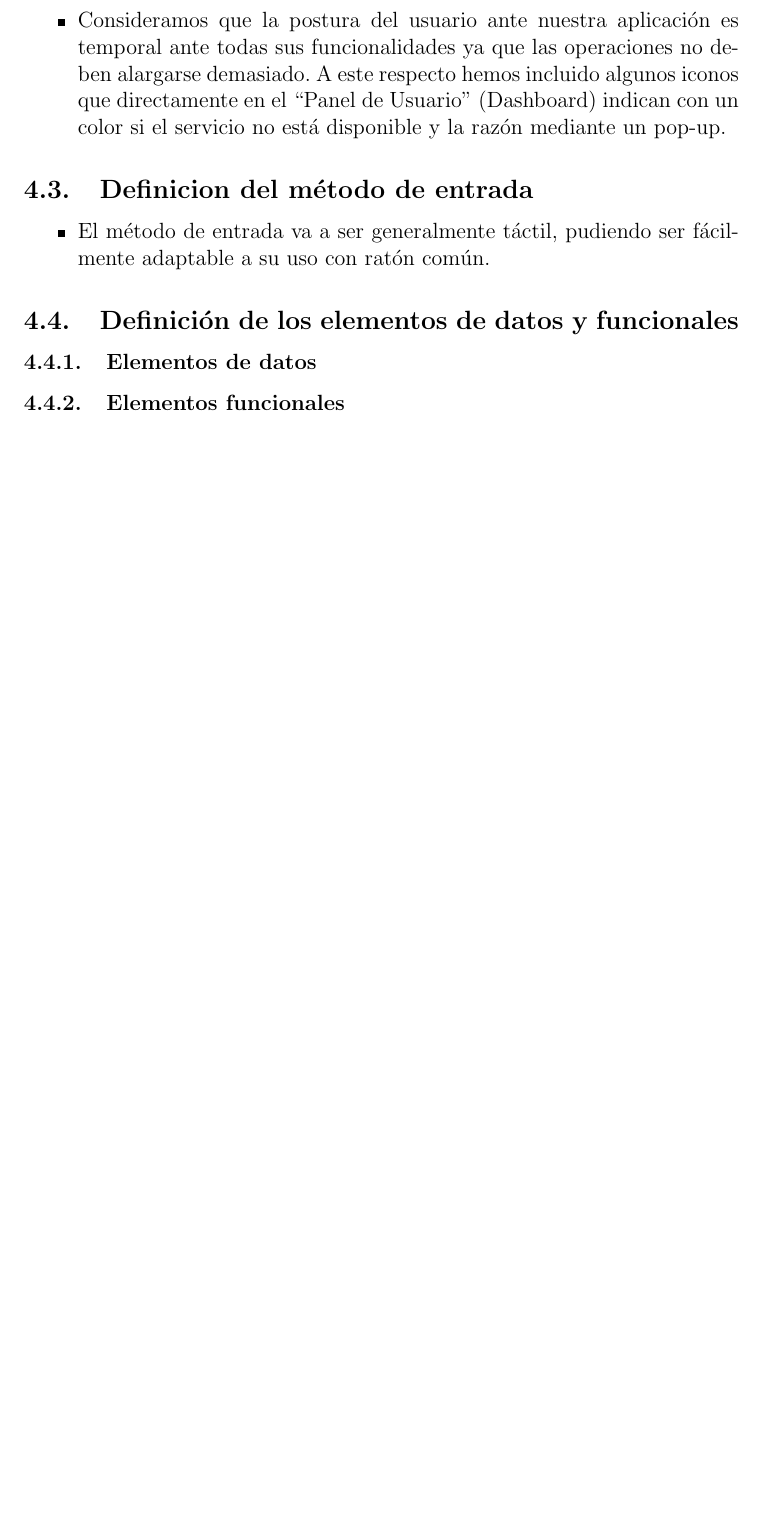
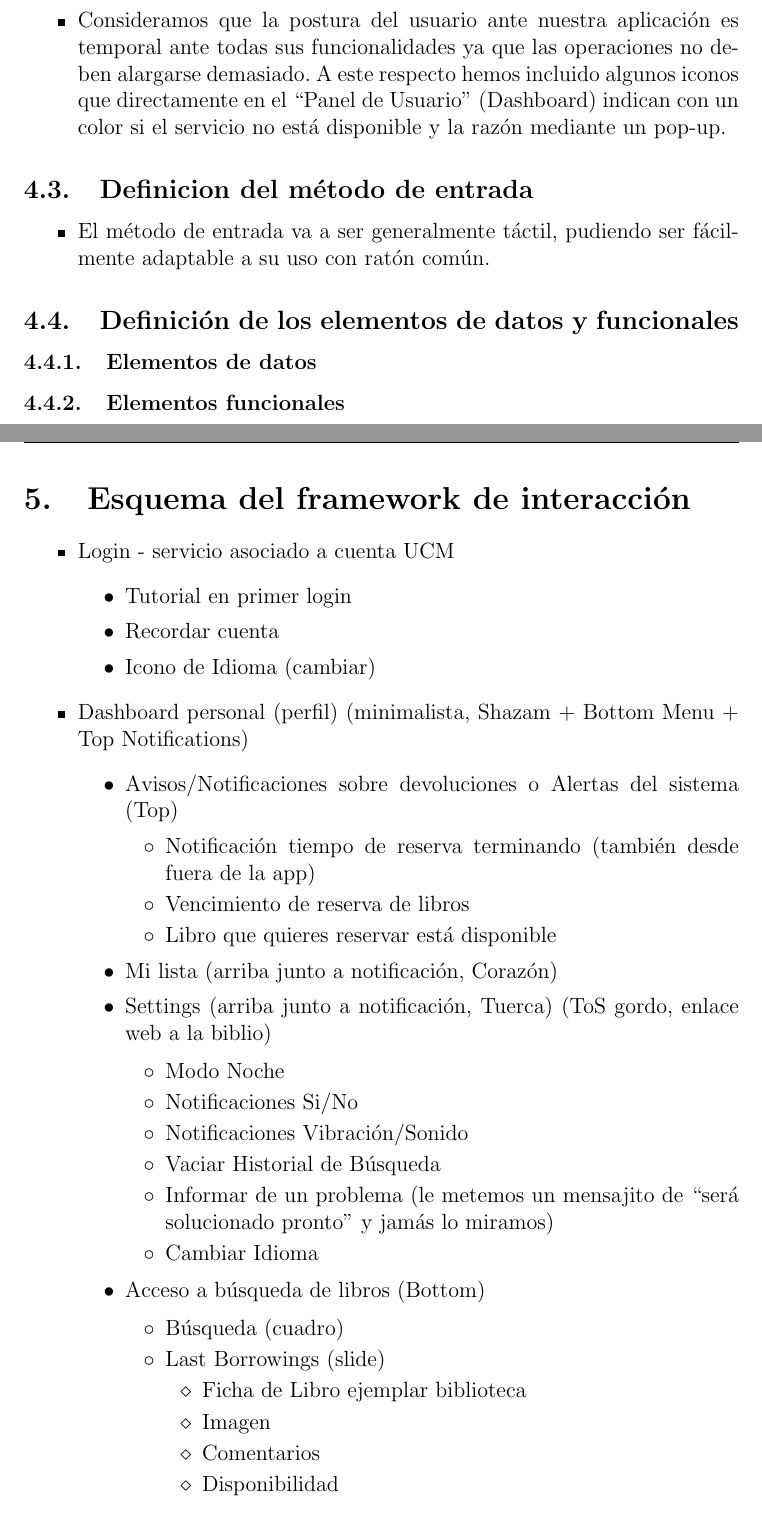
Before and after one commit to endela01/DSI-2018, a LaTeX document (ProyectoFinal/Hito3/plantilla.tex): part of page 7 of 16 before the commit and two parts of pages 7 and 8 of 18 after it, the two joined at a grey line, cut so that both start at the same text, the shorter picture padded with empty space. Compiled offline with pdfLaTeX.

Commit message:
actualizacion

```diff
--- a/ProyectoFinal/Hito3/plantilla.tex
+++ b/ProyectoFinal/Hito3/plantilla.tex
@@ -224,3 +224,49 @@ Los miembros del grupo trabajaremos con un esquema descentralizado controlado, d
 \subsection{Definición de los elementos de datos y funcionales }
     \subsubsection{Elementos de datos}
     \subsubsection{Elementos funcionales}
+\newpage
+\section{Esquema del framework de interacción}
+
+\begin{itemize}
+\item Login - servicio asociado a cuenta UCM
+\begin{itemize}
+\item Tutorial en primer login
+\item Recordar cuenta
+\item Icono de Idioma (cambiar)
+\end{itemize}
+\item Dashboard personal (perfil) (minimalista, Shazam + Bottom Menu + Top Notifications)
+\begin{itemize}
+\item Avisos/Notificaciones sobre devoluciones o Alertas del sistema (Top)
+\begin{itemize}
+\item Notificación tiempo de reserva terminando (también desde fuera de la app)
+\item Vencimiento de reserva de libros
+\item Libro que quieres reservar está disponible
+
+\end{itemize}
+
+\item Mi lista (arriba junto a notificación, Corazón)
+
+\item Settings (arriba junto a notificación, Tuerca) (ToS gordo, enlace web a la biblio)
+
+\begin{itemize}
+\item Modo Noche
+\item Notificaciones Si/No
+\item Notificaciones Vibración/Sonido
+\item Vaciar Historial de Búsqueda
+\item Informar de un problema (le metemos un mensajito de “será solucionado pronto” y jamás lo miramos)
+\item Cambiar Idioma
+
+\end{itemize}
+
+\item Acceso a búsqueda de libros (Bottom)
+
+\begin{itemize}
+\item Búsqueda (cuadro)
+\item Last Borrowings (slide)
+\begin{itemize}
+\item Ficha de Libro ejemplar biblioteca
+\begin{itemize}
+\item Imagen
+\item Comentarios
+\item Disponibilidad
+\item Posición en la biblioteca.
```
Also changed, not shown: ProyectoFinal/Hito3/plantilla.pdf, ProyectoFinal/Hito3/plantilla.tex (27 more changed lines).
